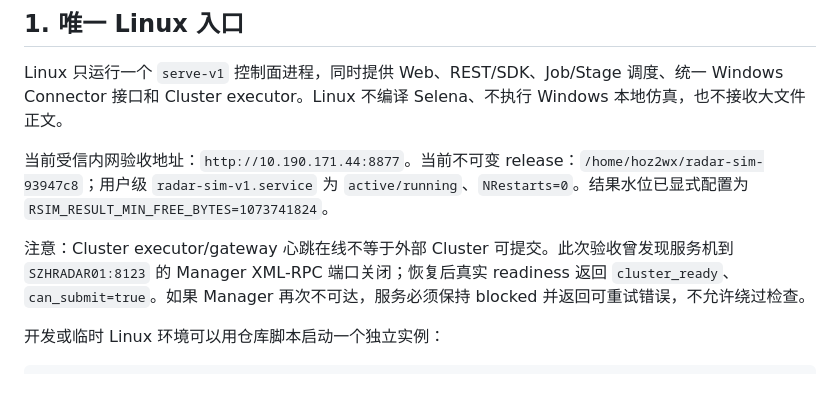
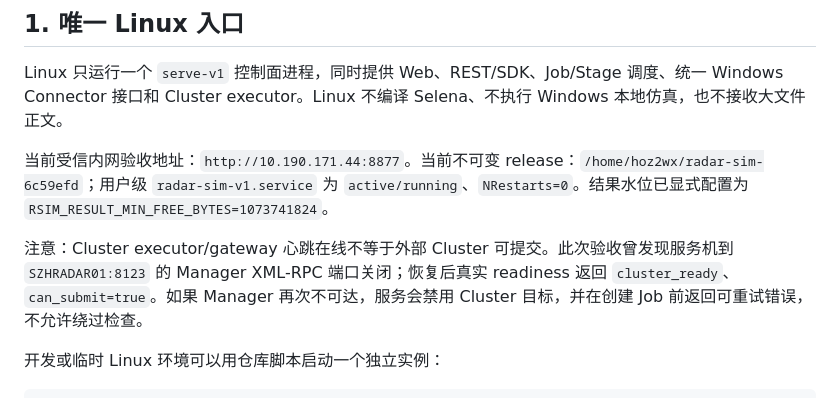
Before and after one commit to Bobs1121/radar-sim, a Markdown page: docs/release-deployment.md, the part around the change. Drawn GitHub-style.

```diff
--- a/docs/release-deployment.md
+++ b/docs/release-deployment.md
@@ -6,9 +6,9 @@
 
 Linux 只运行一个 `serve-v1` 控制面进程，同时提供 Web、REST/SDK、Job/Stage 调度、统一 Windows Connector 接口和 Cluster executor。Linux 不编译 Selena、不执行 Windows 本地仿真，也不接收大文件正文。
 
-当前受信内网验收地址：`http://10.190.171.44:8877`。当前不可变 release：`/home/hoz2wx/radar-sim-93947c8`；用户级 `radar-sim-v1.service` 为 `active/running`、`NRestarts=0`。结果水位已显式配置为 `RSIM_RESULT_MIN_FREE_BYTES=1073741824`。
+当前受信内网验收地址：`http://10.190.171.44:8877`。当前不可变 release：`/home/hoz2wx/radar-sim-6c59efd`；用户级 `radar-sim-v1.service` 为 `active/running`、`NRestarts=0`。结果水位已显式配置为 `RSIM_RESULT_MIN_FREE_BYTES=1073741824`。
 
-注意：Cluster executor/gateway 心跳在线不等于外部 Cluster 可提交。此次验收曾发现服务机到 `SZHRADAR01:8123` 的 Manager XML-RPC 端口关闭；恢复后真实 readiness 返回 `cluster_ready`、`can_submit=true`。如果 Manager 再次不可达，服务必须保持 blocked 并返回可重试错误，不允许绕过检查。
+注意：Cluster executor/gateway 心跳在线不等于外部 Cluster 可提交。此次验收曾发现服务机到 `SZHRADAR01:8123` 的 Manager XML-RPC 端口关闭；恢复后真实 readiness 返回 `cluster_ready`、`can_submit=true`。如果 Manager 再次不可达，服务会禁用 Cluster 目标，并在创建 Job 前返回可重试错误，不允许绕过检查。
 
 开发或临时 Linux 环境可以用仓库脚本启动一个独立实例：
 
```
Also changed, not shown: HANDOFF.md (+6 -5 lines).
